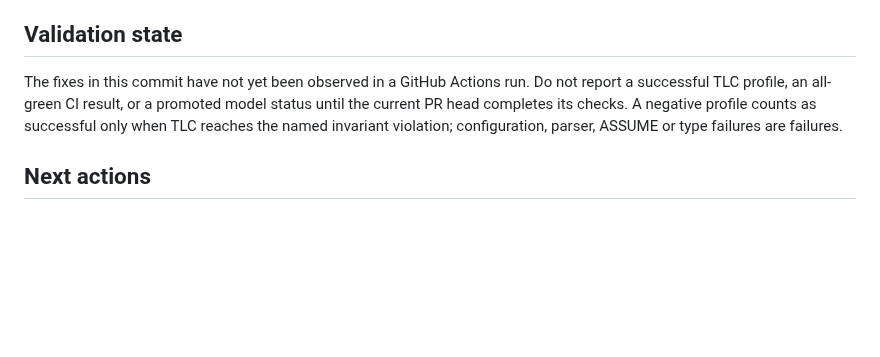
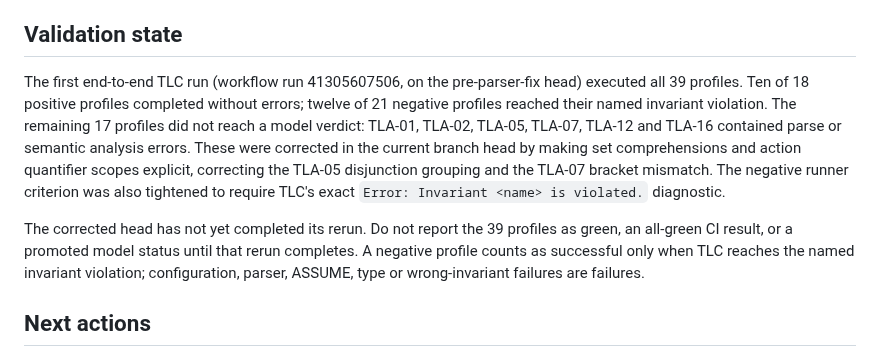
Before and after one commit to AntheaLiles/k7pl, a Markdown page: models/CHECKPOINT.md, the part around the change. Drawn GitHub-style; blank space fills up the shorter version.

Commit message:
docs(tla): record first TLC run and pending rerun

```diff
--- a/models/CHECKPOINT.md
+++ b/models/CHECKPOINT.md
@@ -46,11 +46,22 @@ changes with every correction commit.
 
 ## Validation state
 
-The fixes in this commit have not yet been observed in a GitHub Actions run.
-Do not report a successful TLC profile, an all-green CI result, or a promoted
-model status until the current PR head completes its checks. A negative profile
-counts as successful only when TLC reaches the named invariant violation;
-configuration, parser, ASSUME or type failures are failures.
+The first end-to-end TLC run (workflow run 41305607506, on the
+pre-parser-fix head) executed all 39 profiles. Ten of 18 positive profiles
+completed without errors; twelve of 21 negative profiles reached their named
+invariant violation. The remaining 17 profiles did not reach a model verdict:
+TLA-01, TLA-02, TLA-05, TLA-07, TLA-12 and TLA-16 contained parse or semantic
+analysis errors. These were corrected in the current branch head by making
+set comprehensions and action quantifier scopes explicit, correcting the
+TLA-05 disjunction grouping and the TLA-07 bracket mismatch. The negative
+runner criterion was also tightened to require TLC's exact
+`Error: Invariant <name> is violated.` diagnostic.
+
+The corrected head has not yet completed its rerun. Do not report the 39
+profiles as green, an all-green CI result, or a promoted model status until
+that rerun completes. A negative profile counts as successful only when TLC
+reaches the named invariant violation; configuration, parser, ASSUME, type or
+wrong-invariant failures are failures.
 
 ## Next actions
 
```
